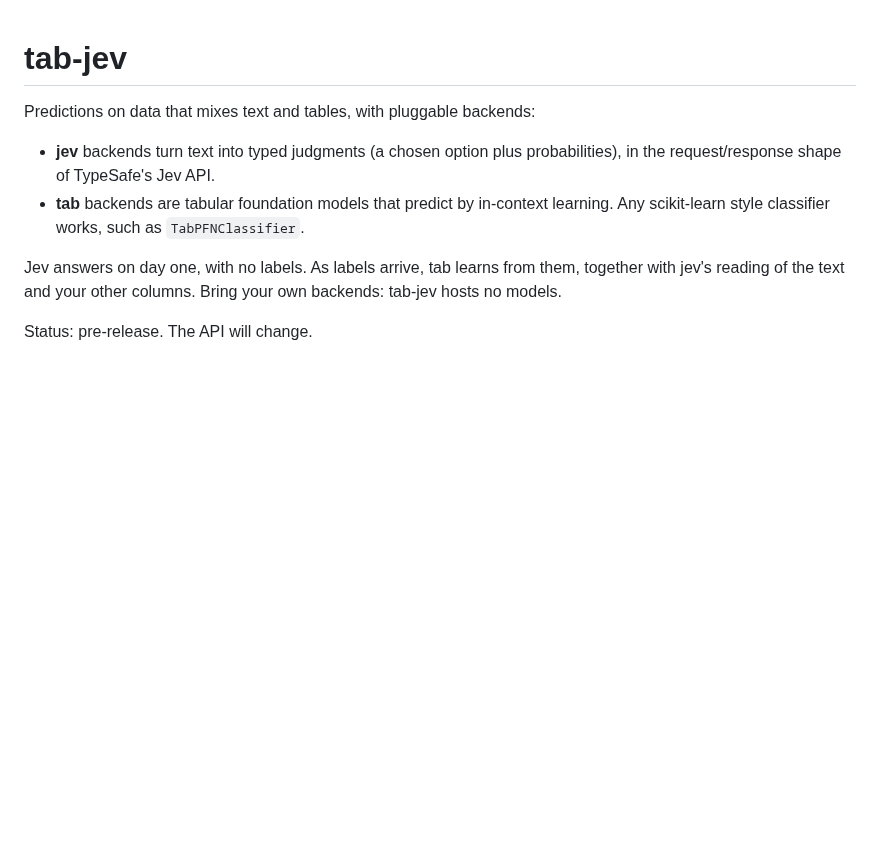
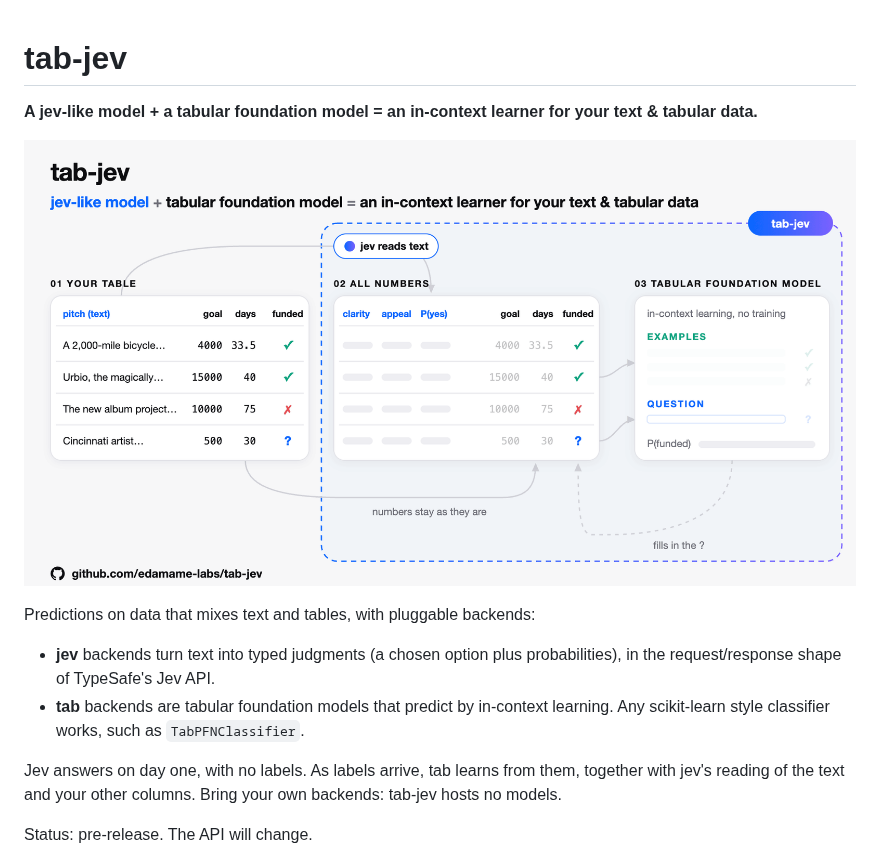
Before and after one commit to edamame-labs/tab-jev, a Markdown page: README.md, the part around the change. GitHub-like rendering; pictures changed too: docs/tab-jev.gif (added); blank space fills up the shorter version.

Commit message:
README: add the diagram and tagline
docs/tab-jev.gif is rendered from docs/tab-jev.html (SVG + CSS animation).

Co-Authored-By: Claude Opus 5.5 <noreply@anthropic.com>

```diff
--- a/README.md
+++ b/README.md
@@ -1,4 +1,8 @@
 # tab-jev
+
+**A jev-like model + a tabular foundation model = an in-context learner for your text & tabular data.**
+
+![jev reads the text, the numbers pass through, and a tabular foundation model learns from your labeled rows in context](docs/tab-jev.gif)
 
 Predictions on data that mixes text and tables, with pluggable backends:
 
```
Also changed, not shown: 1 other file.
